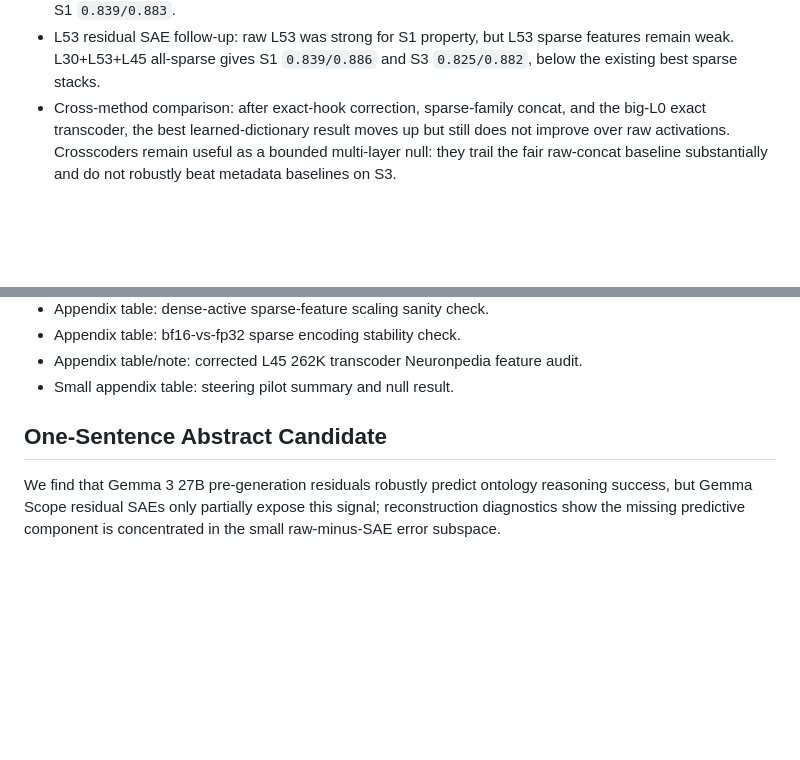
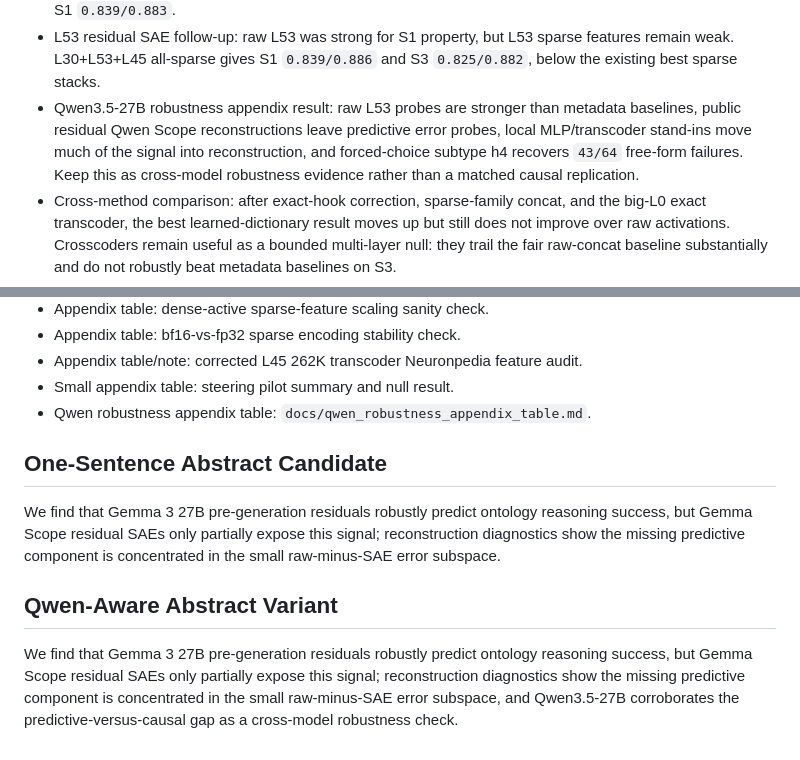
Before and after one commit to Phineas1500/phantom-or-real, a Markdown page: docs/report_outline.md, 2 parts joined by grey strips. Rendered like a GitHub page; blank space fills up the shorter version.

```diff
--- a/docs/report_outline.md
+++ b/docs/report_outline.md
@@ -130,6 +130,12 @@ SAEs can still miss the signal that matters for prediction.
 - L53 residual SAE follow-up: raw L53 was strong for S1 property, but L53
   sparse features remain weak. L30+L53+L45 all-sparse gives S1 `0.839/0.886`
   and S3 `0.825/0.882`, below the existing best sparse stacks.
+- Qwen3.5-27B robustness appendix result: raw L53 probes are stronger than
+  metadata baselines, public residual Qwen Scope reconstructions leave
+  predictive error probes, local MLP/transcoder stand-ins move much of the
+  signal into reconstruction, and forced-choice subtype h4 recovers `43/64`
+  free-form failures. Keep this as cross-model robustness evidence rather than
+  a matched causal replication.
 - Cross-method comparison: after exact-hook correction, sparse-family concat,
   and the big-L0 exact transcoder, the best learned-dictionary result moves up
   but still does not improve over raw activations. Crosscoders remain useful as
@@ -218,6 +224,7 @@ SAEs can still miss the signal that matters for prediction.
 - Appendix table: bf16-vs-fp32 sparse encoding stability check.
 - Appendix table/note: corrected L45 262K transcoder Neuronpedia feature audit.
 - Small appendix table: steering pilot summary and null result.
+- Qwen robustness appendix table: `docs/qwen_robustness_appendix_table.md`.
 
 ## One-Sentence Abstract Candidate
 
@@ -225,3 +232,11 @@ We find that Gemma 3 27B pre-generation residuals robustly predict ontology
 reasoning success, but Gemma Scope residual SAEs only partially expose this
 signal; reconstruction diagnostics show the missing predictive component is
 concentrated in the small raw-minus-SAE error subspace.
+
+## Qwen-Aware Abstract Variant
+
+We find that Gemma 3 27B pre-generation residuals robustly predict ontology
+reasoning success, but Gemma Scope residual SAEs only partially expose this
+signal; reconstruction diagnostics show the missing predictive component is
+concentrated in the small raw-minus-SAE error subspace, and Qwen3.5-27B
+corroborates the predictive-versus-causal gap as a cross-model robustness check.
```
Also changed, not shown: docs/research_summary_for_outline.md (+39 -1 lines).
